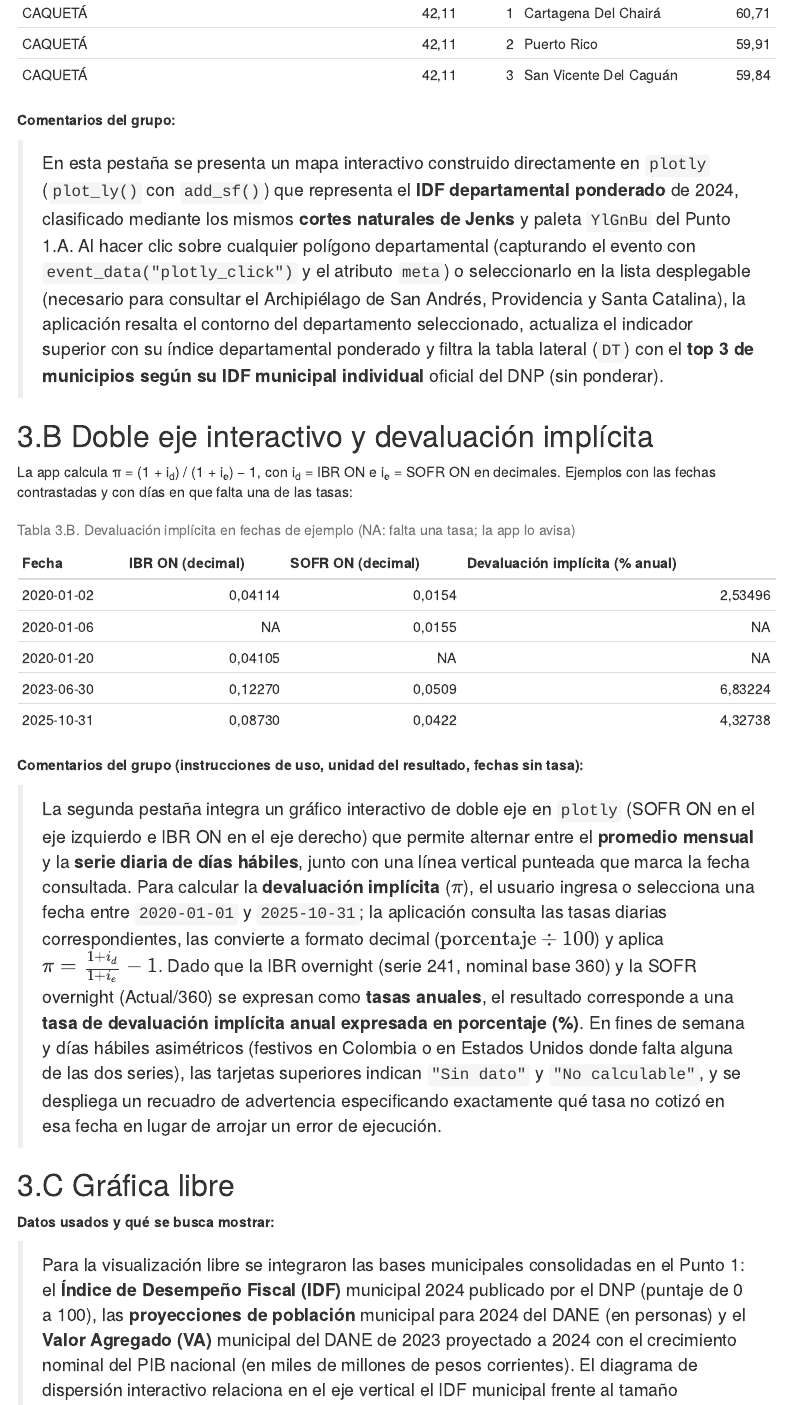
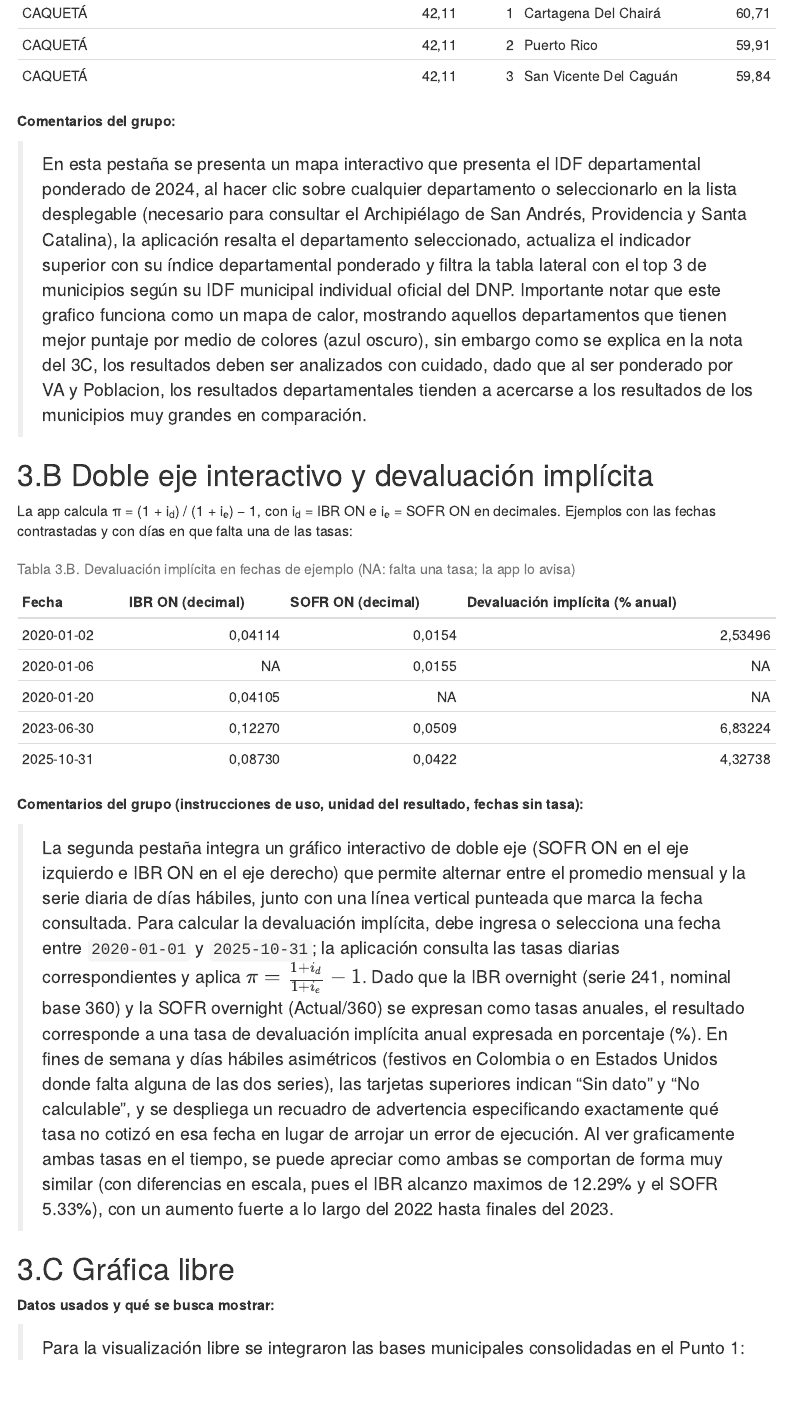
Before and after one commit to Daniel-R-Valderrama/Taller-3-de-R-Studio, an R Markdown document (Taller 3 Markdown.rmd): the page in a window 1100 px wide, from 17600 px down before the commit and from 17570 px down after it, so that both start at the same text. Rendered offline with R 4.5, knitr and Pandoc, with nearby package versions; some code elsewhere in the file could not run offline; menus at the side of the page are left out.

Commit message:
Update Taller 3 Markdown.rmd

```diff
--- a/Taller 3 Markdown.rmd
+++ b/Taller 3 Markdown.rmd
@@ -455,7 +455,8 @@ kable(top3,
 
 **Comentarios del grupo:**
 
-> En esta pestaña se presenta un mapa interactivo construido directamente en `plotly` (`plot_ly()` con `add_sf()`) que representa el **IDF departamental ponderado** de 2024, clasificado mediante los mismos **cortes naturales de Jenks** y paleta `YlGnBu` del Punto 1.A. Al hacer clic sobre cualquier polígono departamental (capturando el evento con `event_data("plotly_click")` y el atributo `meta`) o seleccionarlo en la lista desplegable (necesario para consultar el Archipiélago de San Andrés, Providencia y Santa Catalina), la aplicación resalta el contorno del departamento seleccionado, actualiza el indicador superior con su índice departamental ponderado y filtra la tabla lateral (`DT`) con el **top 3 de municipios según su IDF municipal individual** oficial del DNP (sin ponderar).
+> En esta pestaña se presenta un mapa interactivo que presenta el IDF departamental ponderado de 2024, al hacer clic sobre cualquier departamento o seleccionarlo en la lista desplegable (necesario para consultar el Archipiélago de San Andrés, Providencia y Santa Catalina), la aplicación resalta el departamento seleccionado, actualiza el indicador superior con su índice departamental ponderado y filtra la tabla lateral con el top 3 de municipios según su IDF municipal individual oficial del DNP.
+> Importante notar que este grafico funciona como un mapa de calor, mostrando aquellos departamentos que tienen mejor puntaje por medio de colores (azul oscuro), sin embargo como se explica en la nota del 3C, los resultados deben ser analizados con cuidado, dado que al ser ponderado por VA y Poblacion, los resultados departamentales tienden a acercarse a los resultados de los municipios muy grandes en comparación.
 
 ## 3.B Doble eje interactivo y devaluación implícita
 
@@ -482,10 +483,10 @@ kable(ejemplos_dev,
 
 **Comentarios del grupo (instrucciones de uso, unidad del resultado, fechas sin tasa):**
 
-> La segunda pestaña integra un gráfico interactivo de doble eje en `plotly` (SOFR ON en el eje izquierdo e IBR ON en el eje derecho) que permite alternar entre el **promedio mensual** y la **serie diaria de días hábiles**, junto con una línea vertical punteada que marca la fecha consultada. Para calcular la **devaluación implícita** ($\pi$), el usuario ingresa o selecciona una fecha entre `2020-01-01` y `2025-10-31`; la aplicación consulta las tasas diarias correspondientes, las convierte a formato decimal ($\text{porcentaje} \div 100$) y aplica $\pi = \frac{1 + i_d}{1 + i_e} - 1$. Dado que la IBR overnight (serie 241, nominal base 360) y la SOFR overnight (Actual/360) se expresan como **tasas anuales**, el resultado corresponde a una **tasa de devaluación implícita anual expresada en porcentaje (%)**. En fines de semana y días hábiles asimétricos (festivos en Colombia o en Estados Unidos donde falta alguna de las dos series), las tarjetas superiores indican `"Sin dato"` y `"No calculable"`, y se despliega un recuadro de advertencia especificando exactamente qué tasa no cotizó en esa fecha en lugar de arrojar un error de ejecución.
+> La segunda pestaña integra un gráfico interactivo de doble eje (SOFR ON en el eje izquierdo e IBR ON en el eje derecho) que permite alternar entre el promedio mensual y la serie diaria de días hábiles, junto con una línea vertical punteada que marca la fecha consultada. Para calcular la devaluación implícita, debe ingresa o selecciona una fecha entre `2020-01-01` y `2025-10-31`; la aplicación consulta las tasas diarias correspondientes y aplica $\pi = \frac{1 + i_d}{1 + i_e} - 1$. Dado que la IBR overnight (serie 241, nominal base 360) y la SOFR overnight (Actual/360) se expresan como tasas anuales, el resultado corresponde a una tasa de devaluación implícita anual expresada en porcentaje (%). En fines de semana y días hábiles asimétricos (festivos en Colombia o en Estados Unidos donde falta alguna de las dos series), las tarjetas superiores indican "Sin dato" y "No calculable", y se despliega un recuadro de advertencia especificando exactamente qué tasa no cotizó en esa fecha en lugar de arrojar un error de ejecución.
+> Al ver graficamente ambas tasas en el tiempo, se puede apreciar como ambas se comportan de forma muy similar (con diferencias en escala, pues el IBR alcanzo maximos de 12.29% y el SOFR 5.33%), con un aumento fuerte a lo largo del 2022 hasta finales del 2023.
 
 ## 3.C Gráfica libre
 
 **Datos usados y qué se busca mostrar:**
 
-> Para la visualización libre se integraron las bases municipales consolidadas en el Punto 1: el **Índice de Desempeño Fiscal (IDF)** municipal 2024 publicado por el DNP (puntaje de 0 a 100), las **proyecciones de población** municipal para 2024 del DANE (en personas) y el **Valor Agregado (VA)** municipal del DANE de 2023 proyectado a 2024 con el crecimiento nominal del PIB nacional (en miles de millones de pesos corrientes). El diagrama de dispersión interactivo relaciona en el eje vertical el IDF municipal frente al tamaño poblacional o económico del municipio en el eje horizontal (intercambiable mediante selector), permitiendo filtrar por uno o varios departamentos, activar escala logarítmica ($\log_{10}$) en el eje horizontal para distinguir municipios de distinta magnitud frente a la asimetría de las grandes capitales y superponer una recta de tendencia lineal junto con el coeficiente de correlación de Pearson dinámico.
```
Also changed, not shown: Taller 3 Markdown.rmd (8 more changed lines).
